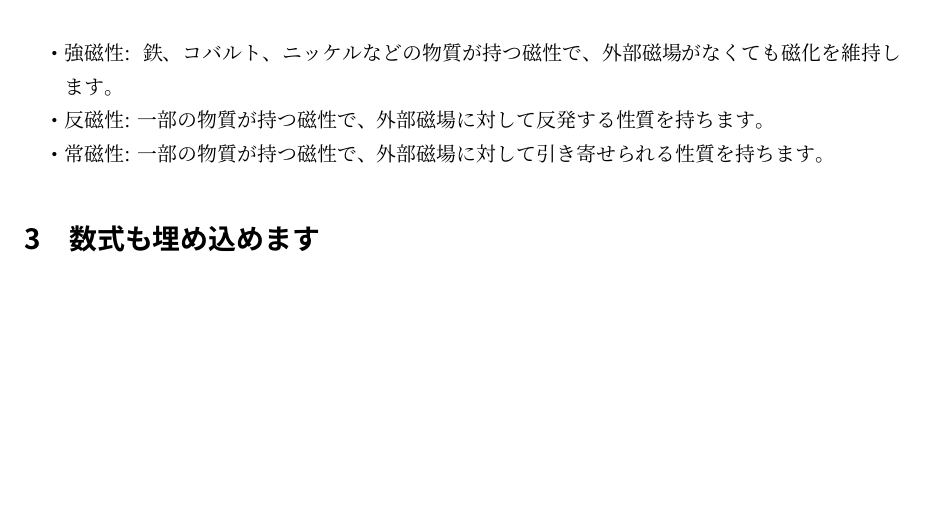
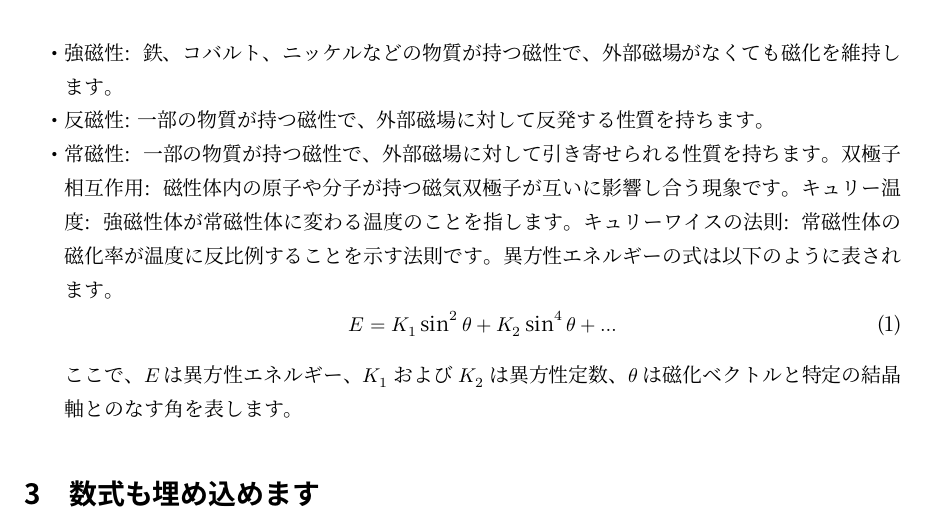
Before and after one commit to kuononon/git-sample, a LaTeX document (sotsuron.tex): part of page 2 of 2 before the commit and part of page 2 of 3 after it, cut so that both start at the same text, the shorter picture padded with empty space. The pictures show the PDF file out/sotsuron.pdf that the author committed with the source.

Commit message:
卒論１

```diff
--- a/sotsuron.tex
+++ b/sotsuron.tex
@@ -37,6 +37,15 @@
   \item 強磁性: 鉄、コバルト、ニッケルなどの物質が持つ磁性で、外部磁場がなくても磁化を維持します。
   \item 反磁性: 一部の物質が持つ磁性で、外部磁場に対して反発する性質を持ちます。
   \item 常磁性: 一部の物質が持つ磁性で、外部磁場に対して引き寄せられる性質を持ちます。
+双極子相互作用: 磁性体内の原子や分子が持つ磁気双極子が互いに影響し合う現象です。
+キュリー温度: 強磁性体が常磁性体に変わる温度のことを指します。
+キュリーワイスの法則: 常磁性体の磁化率が温度に反比例することを示す法則です。
+異方性エネルギーの式は以下のように表されます。
+\begin{equation}
+  E = K_1 \sin^2\theta + K_2 \sin^4\theta + \ldots
+\end{equation}
+ここで、$E$は異方性エネルギー、$K_1$および$K_2$は異方性定数、$\theta$は磁化ベクトルと特定の結晶軸とのなす角を表します。
+
 \end{itemize}
 
 
```
Also changed, not shown: out/sotsuron.pdf, 1 other file.
